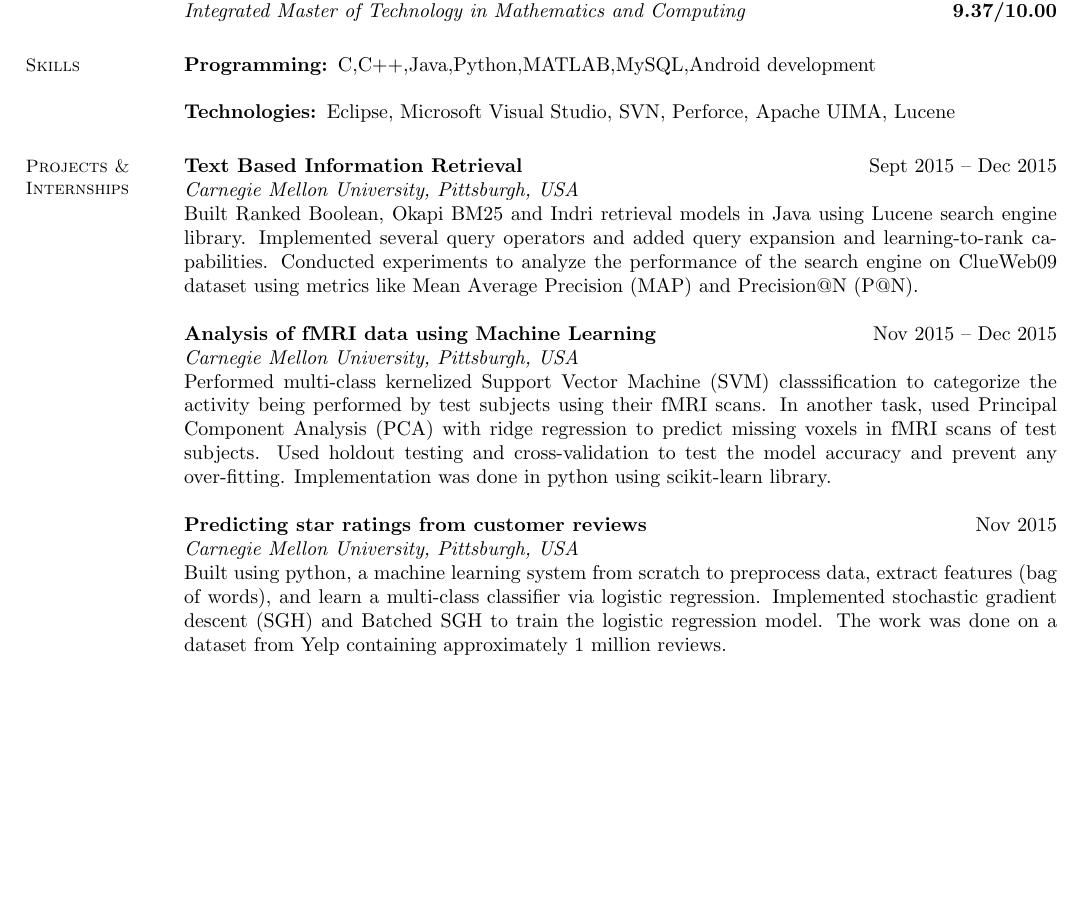
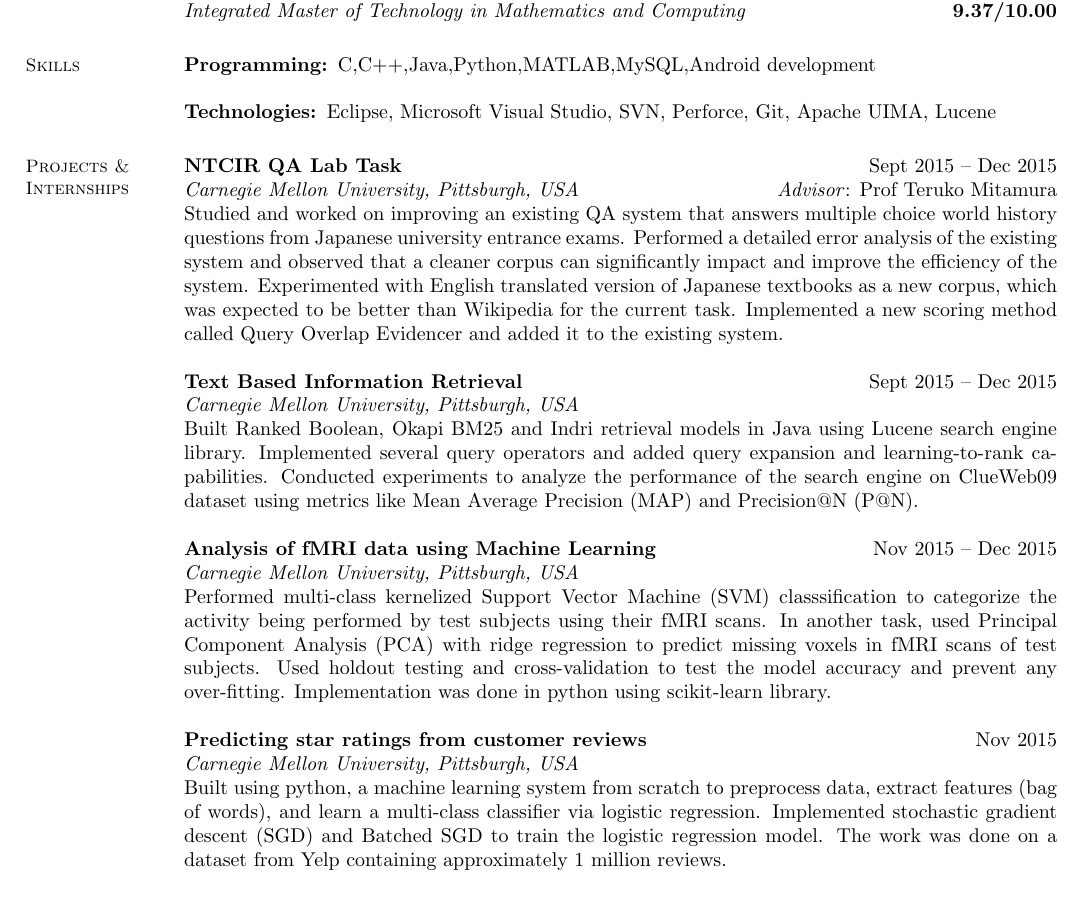
Before and after one commit to san-ag/Resume, a LaTeX CV (resume.tex): part of page 1 of 2, cut so that both start at the same text, the shorter picture padded with empty space. Compiled offline with pdfLaTeX.

Commit message:
resume after Fall 2015 semester

```diff
--- a/resume.tex
+++ b/resume.tex
@@ -22,9 +21,13 @@
 \section{\mysidestyle Skills}
    		 	\textbf{Programming: }C,C++,Java,Python,MATLAB,MySQL,Android development
 
-			\textbf{Technologies: }Eclipse, Microsoft Visual Studio, SVN, Perforce, Apache UIMA, Lucene
+			\textbf{Technologies: }Eclipse, Microsoft Visual Studio, SVN, Perforce, Git, Apache UIMA, Lucene
 
 \section{\mysidestyle Projects \& \\Internships}
+
+	    \textbf{NTCIR QA Lab Task} \hfill Sept 2015 -- Dec 2015 \\
+  		\textit{Carnegie Mellon University, Pittsburgh, USA} \hfill \textit{Advisor}: Prof Teruko Mitamura\\
+		Studied and worked on improving an existing QA system that answers multiple choice world history questions from Japanese university entrance exams. Performed a detailed error analysis of the existing system and observed that a cleaner corpus can significantly impact and improve the efficiency of the system. Experimented with English translated version of Japanese textbooks as a new corpus, which was expected to be better than Wikipedia for the current task. Implemented a new scoring method called Query Overlap Evidencer and added it to the existing system.
 
 		\textbf{Text Based Information Retrieval} \hfill Sept 2015 -- Dec 2015 \\
   		\textit{Carnegie Mellon University, Pittsburgh, USA} \\
@@ -37,7 +40,7 @@
 
 		\textbf{Predicting star ratings from customer reviews} \hfill Nov 2015 \\
   		\textit{Carnegie Mellon University, Pittsburgh, USA} \\
-		Built using python, a machine learning system from scratch to preprocess data, extract features (bag of words), and learn a multi-class classifier via logistic regression. Implemented stochastic gradient 					descent (SGH) and Batched SGH to train the logistic regression model. The work was done on a dataset from Yelp containing approximately 1 million reviews.
+		Built using python, a machine learning system from scratch to preprocess data, extract features (bag of words), and learn a multi-class classifier via logistic regression. Implemented stochastic gradient descent (SGD) and Batched SGD to train the logistic regression model. The work was done on a dataset from Yelp containing approximately 1 million reviews.
 
 		\textbf{Movie Recommender System} \hfill Oct 2015 \\
   		\textit{Carnegie Mellon University, Pittsburgh, USA} \\
```
Also changed, not shown: resume-01.01.2016.pdf (added), sanchit-03.06.16.pdf (deleted), resume.tex (3 more changed lines), 1 other file.
